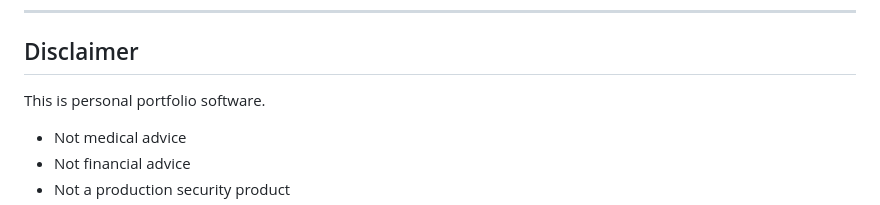
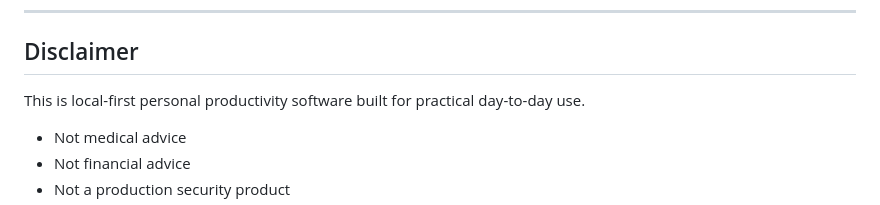
Before and after one commit to stecrin/momentumboard, a Markdown page: README.md, the part around the change. Rendered like a GitHub page.

Commit message:
docs: refine MomentumBoard disclaimer wording

```diff
--- a/README.md
+++ b/README.md
@@ -162,7 +162,7 @@ This project demonstrates:
 
 ## Disclaimer
 
-This is personal portfolio software.
+This is local-first personal productivity software built for practical day-to-day use.
 
 - Not medical advice
 - Not financial advice
```
